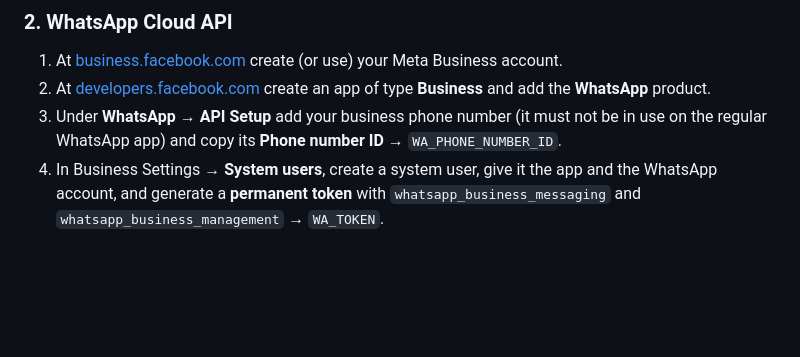
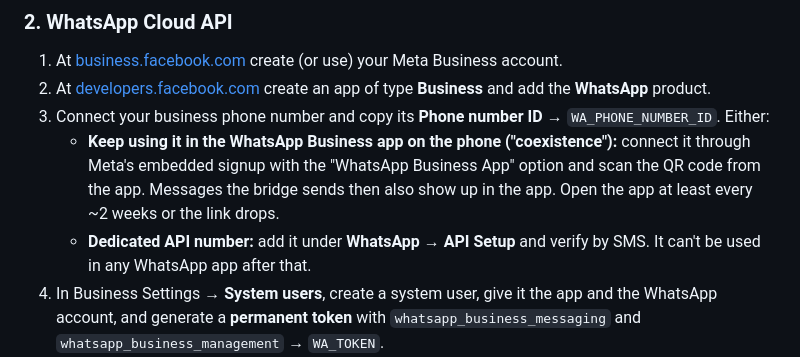
Before and after one commit to Basel2058/whatsapp, a Markdown page: mail-bridge/README.md, the part around the change. Rendered like a GitHub page; blank space fills up the shorter version.

Commit message:
Document using the bridge number in the WhatsApp Business app (coexistence)
Co-Authored-By: Claude Opus 5.5 <noreply@anthropic.com>
Claude-Session: https://claude.ai/code/session_012JGB8cSg2PW65syoo5s874

```diff
--- a/mail-bridge/README.md
+++ b/mail-bridge/README.md
@@ -31,7 +31,9 @@ The bridge reads only unread mail and marks each one read as it handles it.
 ### 2. WhatsApp Cloud API
 1. At [business.facebook.com](https://business.facebook.com) create (or use) your Meta Business account.
 2. At [developers.facebook.com](https://developers.facebook.com/apps) create an app of type **Business** and add the **WhatsApp** product.
-3. Under **WhatsApp → API Setup** add your business phone number (it must not be in use on the regular WhatsApp app) and copy its **Phone number ID** → `WA_PHONE_NUMBER_ID`.
+3. Connect your business phone number and copy its **Phone number ID** → `WA_PHONE_NUMBER_ID`. Either:
+   - **Keep using it in the WhatsApp Business app on the phone ("coexistence"):** connect it through Meta's embedded signup with the "WhatsApp Business App" option and scan the QR code from the app. Messages the bridge sends then also show up in the app. Open the app at least every ~2 weeks or the link drops.
+   - **Dedicated API number:** add it under **WhatsApp → API Setup** and verify by SMS. It can't be used in any WhatsApp app after that.
 4. In Business Settings → **System users**, create a system user, give it the app and the WhatsApp account, and generate a **permanent token** with `whatsapp_business_messaging` and `whatsapp_business_management` → `WA_TOKEN`.
 5. Add a payment method to the WhatsApp account (template messages are billed per message by Meta).
 
```
